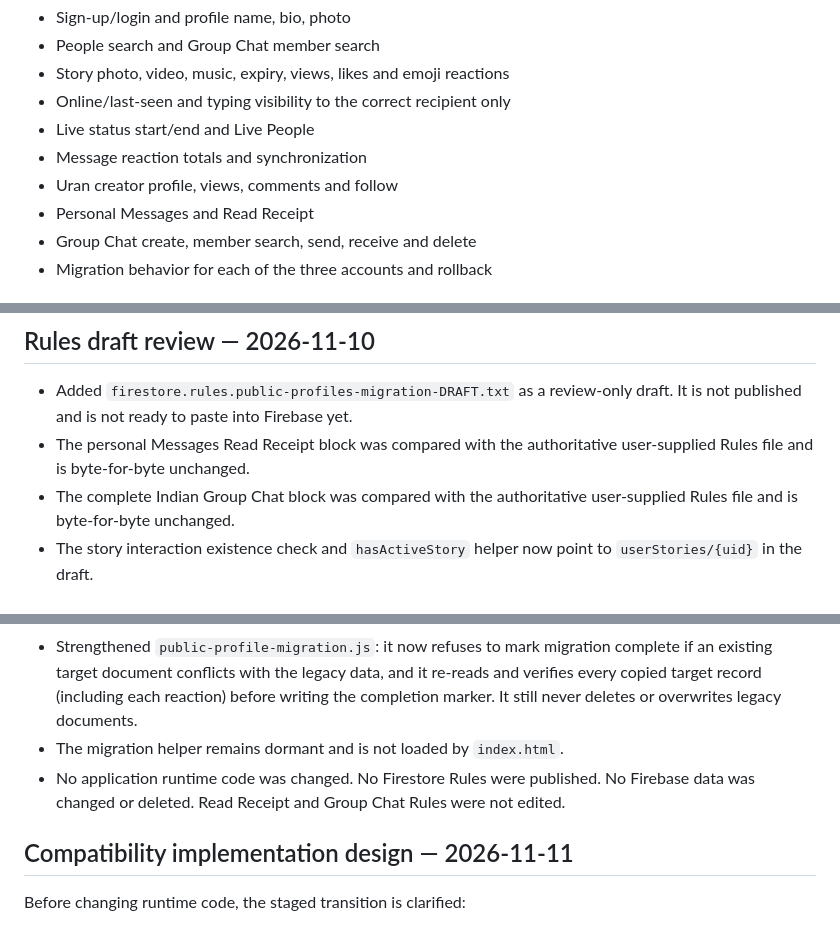
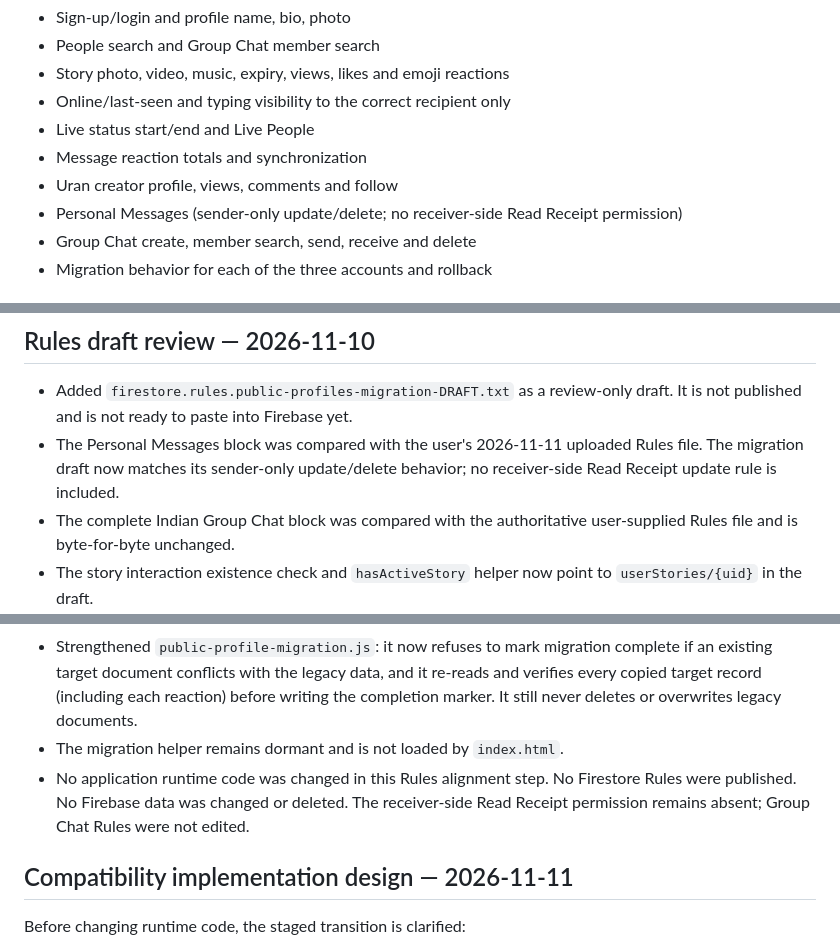
Before and after one commit to Indian-social-network-dotcom/Indian, a Markdown page: PUBLIC-PROFILES-MIGRATION.md, 3 parts joined by grey strips. Rendered like a GitHub page.

```diff
--- a/PUBLIC-PROFILES-MIGRATION.md
+++ b/PUBLIC-PROFILES-MIGRATION.md
@@ -76,7 +76,7 @@ Test all three controlled accounts and at least two devices:
 - Live status start/end and Live People
 - Message reaction totals and synchronization
 - Uran creator profile, views, comments and follow
-- Personal Messages and Read Receipt
+- Personal Messages (sender-only update/delete; no receiver-side Read Receipt permission)
 - Group Chat create, member search, send, receive and delete
 - Migration behavior for each of the three accounts and rollback
 
@@ -99,7 +99,7 @@ Test all three controlled accounts and at least two devices:
 ## Rules draft review — 2026-11-10
 
 - Added `firestore.rules.public-profiles-migration-DRAFT.txt` as a review-only draft. It is not published and is not ready to paste into Firebase yet.
-- The personal Messages Read Receipt block was compared with the authoritative user-supplied Rules file and is byte-for-byte unchanged.
+- The Personal Messages block was compared with the user's 2026-11-11 uploaded Rules file. The migration draft now matches its sender-only update/delete behavior; no receiver-side Read Receipt update rule is included.
 - The complete Indian Group Chat block was compared with the authoritative user-supplied Rules file and is byte-for-byte unchanged.
 - The story interaction existence check and `hasActiveStory` helper now point to `userStories/{uid}` in the draft.
 - New collection Rules were added for stories, presence, recipient-scoped typing, live status, reactions, and private migration markers.
@@ -117,7 +117,7 @@ Test all three controlled accounts and at least two devices:
 - Therefore the Rules draft remains review-only and must not be published. The compatibility implementation must first add new-collection readers with legacy fallback and safe transition writes, then be tested across the three accounts.
 - Strengthened `public-profile-migration.js`: it now refuses to mark migration complete if an existing target document conflicts with the legacy data, and it re-reads and verifies every copied target record (including each reaction) before writing the completion marker. It still never deletes or overwrites legacy documents.
 - The migration helper remains dormant and is not loaded by `index.html`.
-- No application runtime code was changed. No Firestore Rules were published. No Firebase data was changed or deleted. Read Receipt and Group Chat Rules were not edited.
+- No application runtime code was changed in this Rules alignment step. No Firestore Rules were published. No Firebase data was changed or deleted. The receiver-side Read Receipt permission remains absent; Group Chat Rules were not edited.
 
 
 ## Compatibility implementation design — 2026-11-11
```
Also changed, not shown: other parts of PUBLIC-PROFILES-MIGRATION.md (+8 -8 lines).
